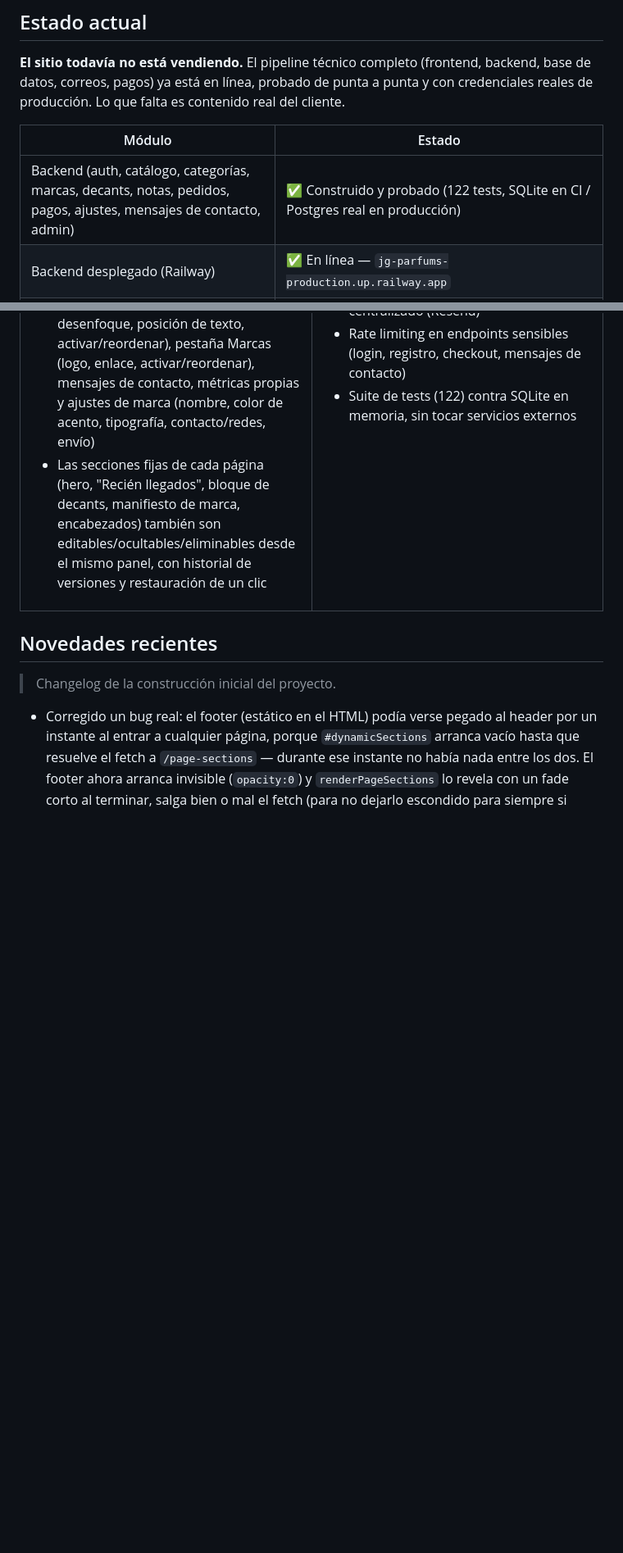
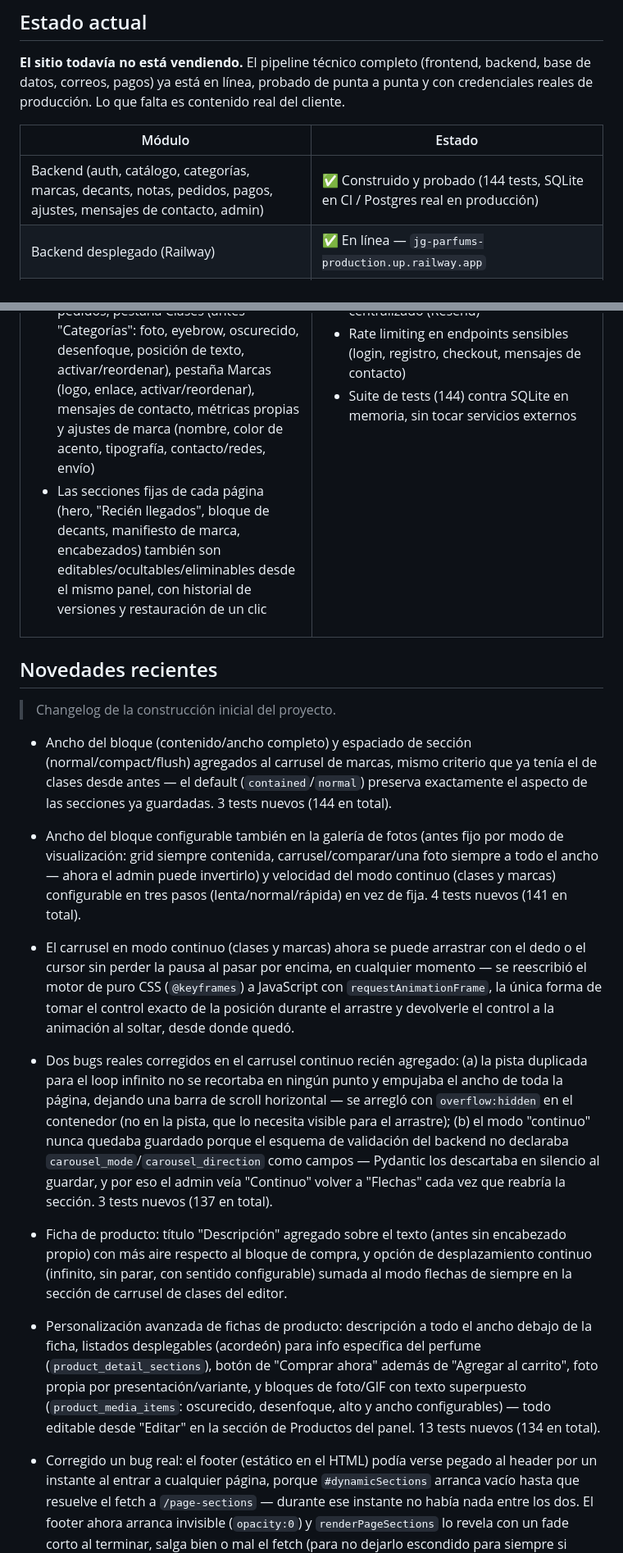
Before and after one commit to jgparfumscol-dev/JG-Parfums, a Markdown page: README.md, 2 parts joined by grey strips. Shown at 82% size. GitHub-like rendering; blank space fills up the shorter version.

```diff
--- a/README.md
+++ b/README.md
@@ -51,7 +51,7 @@ El backend expone una API REST con **FastAPI** sobre **PostgreSQL** (SQLAlchemy
 
 | Módulo | Estado |
 |---|---|
-| Backend (auth, catálogo, categorías, marcas, decants, notas, pedidos, pagos, ajustes, mensajes de contacto, admin) | ✅ Construido y probado (122 tests, SQLite en CI / Postgres real en producción) |
+| Backend (auth, catálogo, categorías, marcas, decants, notas, pedidos, pagos, ajustes, mensajes de contacto, admin) | ✅ Construido y probado (144 tests, SQLite en CI / Postgres real en producción) |
 | Backend desplegado (Railway) | ✅ En línea — `jg-parfums-production.up.railway.app` |
 | Migraciones aplicadas en la base de datos de producción | ✅ Aplicadas en Railway |
 | Decants (5ml/10ml por producto, precio y stock propios) | ✅ Backend, panel admin y ficha de producto construidos y probados |
@@ -169,7 +171,7 @@ flowchart LR
 - Integración con Mercado Pago (preferencias + verificación HMAC de webhook)
 - Envío de correos transaccionales centralizado (Resend)
 - Rate limiting en endpoints sensibles (login, registro, checkout, mensajes de contacto)
-- Suite de tests (122) contra SQLite en memoria, sin tocar servicios externos
+- Suite de tests (144) contra SQLite en memoria, sin tocar servicios externos
 
 </td>
 </tr>
@@ -179,6 +181,12 @@ flowchart LR
 
 > Changelog de la construcción inicial del proyecto.
 
+- Ancho del bloque (contenido/ancho completo) y espaciado de sección (normal/compact/flush) agregados al carrusel de marcas, mismo criterio que ya tenía el de clases desde antes — el default (`contained`/`normal`) preserva exactamente el aspecto de las secciones ya guardadas. 3 tests nuevos (144 en total).
+- Ancho del bloque configurable también en la galería de fotos (antes fijo por modo de visualización: grid siempre contenida, carrusel/comparar/una foto siempre a todo el ancho — ahora el admin puede invertirlo) y velocidad del modo continuo (clases y marcas) configurable en tres pasos (lenta/normal/rápida) en vez de fija. 4 tests nuevos (141 en total).
+- El carrusel en modo continuo (clases y marcas) ahora se puede arrastrar con el dedo o el cursor sin perder la pausa al pasar por encima, en cualquier momento — se reescribió el motor de puro CSS (`@keyframes`) a JavaScript con `requestAnimationFrame`, la única forma de tomar el control exacto de la posición durante el arrastre y devolverle el control a la animación al soltar, desde donde quedó.
+- Dos bugs reales corregidos en el carrusel continuo recién agregado: (a) la pista duplicada para el loop infinito no se recortaba en ningún punto y empujaba el ancho de toda la página, dejando una barra de scroll horizontal — se arregló con `overflow:hidden` en el contenedor (no en la pista, que lo necesita visible para el arrastre); (b) el modo "continuo" nunca quedaba guardado porque el esquema de validación del backend no declaraba `carousel_mode`/`carousel_direction` como campos — Pydantic los descartaba en silencio al guardar, y por eso el admin veía "Continuo" volver a "Flechas" cada vez que reabría la sección. 3 tests nuevos (137 en total).
+- Ficha de producto: título "Descripción" agregado sobre el texto (antes sin encabezado propio) con más aire respecto al bloque de compra, y opción de desplazamiento continuo (infinito, sin parar, con sentido configurable) sumada al modo flechas de siempre en la sección de carrusel de clases del editor.
+- Personalización avanzada de fichas de producto: descripción a todo el ancho debajo de la ficha, listados desplegables (acordeón) para info específica del perfume (`product_detail_sections`), botón de "Comprar ahora" además de "Agregar al carrito", foto propia por presentación/variante, y bloques de foto/GIF con texto superpuesto (`product_media_items`: oscurecido, desenfoque, alto y ancho configurables) — todo editable desde "Editar" en la sección de Productos del panel. 13 tests nuevos (134 en total).
 - Corregido un bug real: el footer (estático en el HTML) podía verse pegado al header por un instante al entrar a cualquier página, porque `#dynamicSections` arranca vacío hasta que resuelve el fetch a `/page-sections` — durante ese instante no había nada entre los dos. El footer ahora arranca invisible (`opacity:0`) y `renderPageSections` lo revela con un fade corto al terminar, salga bien o mal el fetch (para no dejarlo escondido para siempre si falla).
 - Fricción básica contra copiar/descargar fotos en la tienda pública: sin clic derecho ni arrastrar la imagen, sin el menú de guardar al mantener presionado en celular — el panel admin no se ve afectado (`site-settings.js` no se carga ahí). No es protección real (cualquiera puede tomar una captura de pantalla), es solo un desincentivo; a propósito no se toca el zoom nativo del navegador (pellizcar/doble-tap), que además de ayudar a vender es mala práctica de accesibilidad desactivarlo y ni siquiera funciona en iOS Safari.
 - Espaciado de sección y proporción de foto configurables en el carrusel de clases y la galería: `spacing` (normal / compact / flush, mismas variantes `.section--compact`/`.section--flush` para ambas) para achicar el aire arriba/abajo del bloque, y proporción ancho:alto de la foto (`card_ratio_w`/`card_ratio_h` en clases, `image_ratio_w`/`image_ratio_h` opcional en galería) para recortarlas más finas — ambos vía `aspect-ratio` con custom properties, sin tocar el resto de secciones. 4 tests nuevos (122 en total).
```
Also changed, not shown: other parts of README.md (+9 -7 lines).
